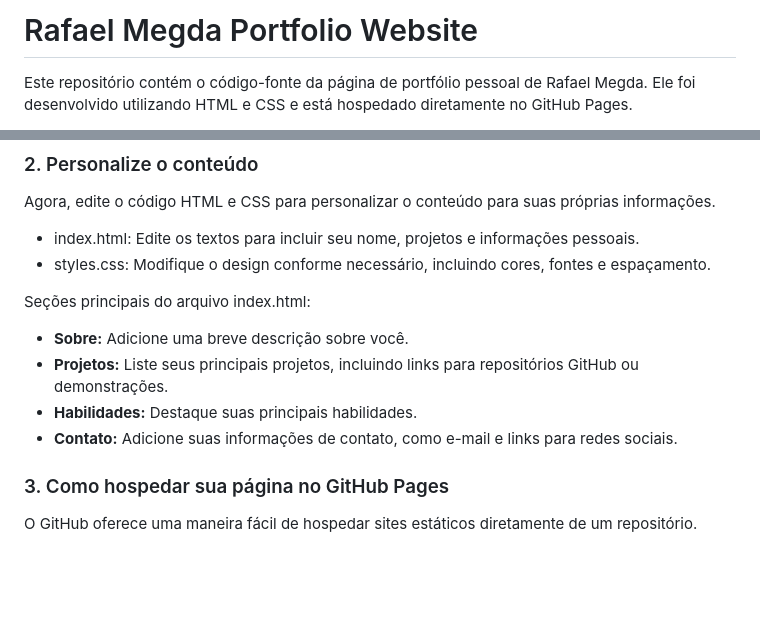
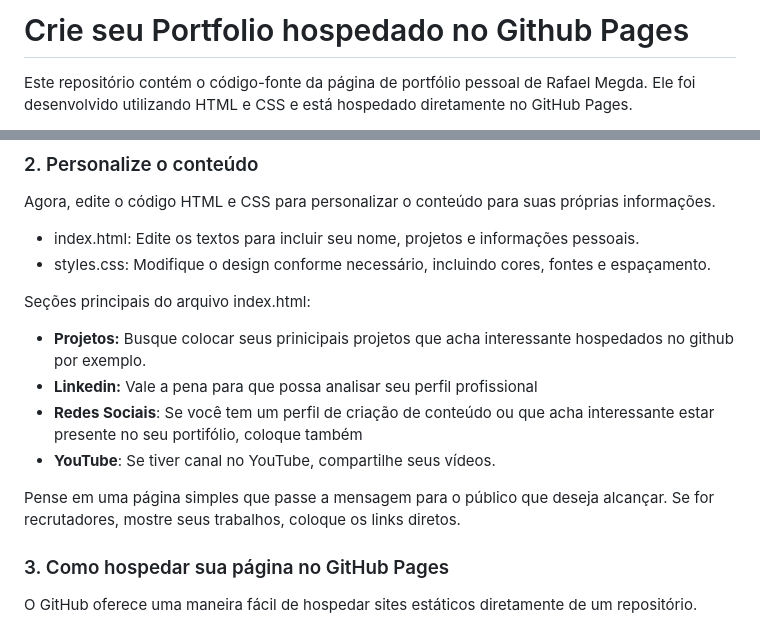
Before and after one commit to msantostkd/mauricioalves.github.io, a Markdown page: README.md, 2 parts joined by grey strips. Rendered like a GitHub page; blank space fills up the shorter version.

```diff
--- a/README.md
+++ b/README.md
@@ -1,4 +1,4 @@
-# Rafael Megda Portfolio Website
+# Crie seu Portfolio hospedado no Github Pages
 
 Este repositório contém o código-fonte da página de portfólio pessoal de Rafael Megda. Ele foi desenvolvido utilizando HTML e CSS e está hospedado diretamente no GitHub Pages.
 
@@ -39,10 +39,12 @@ Agora, edite o código HTML e CSS para personalizar o conteúdo para suas própr
 
 Seções principais do arquivo index.html:
 
-- **Sobre:** Adicione uma breve descrição sobre você.
-- **Projetos:** Liste seus principais projetos, incluindo links para repositórios GitHub ou demonstrações.
-- **Habilidades:** Destaque suas principais habilidades.
-- **Contato:** Adicione suas informações de contato, como e-mail e links para redes sociais.
+- **Projetos:** Busque colocar seus prinicipais projetos que acha interessante hospedados no github por exemplo.
+- **Linkedin:** Vale a pena para que possa analisar seu perfil profissional
+- **Redes Sociais**: Se você tem um perfil de criação de conteúdo ou que acha interessante estar presente no seu portifólio, coloque também
+- **YouTube**: Se tiver canal no YouTube, compartilhe seus vídeos.
+
+Pense em uma página simples que passe a mensagem para o público que deseja alcançar. Se for recrutadores, mostre seus trabalhos, coloque os links diretos.
 
 ### 3. Como hospedar sua página no GitHub Pages
 O GitHub oferece uma maneira fácil de hospedar sites estáticos diretamente de um repositório.
```
Also changed, not shown: other parts of README.md (+3 -3 lines).
